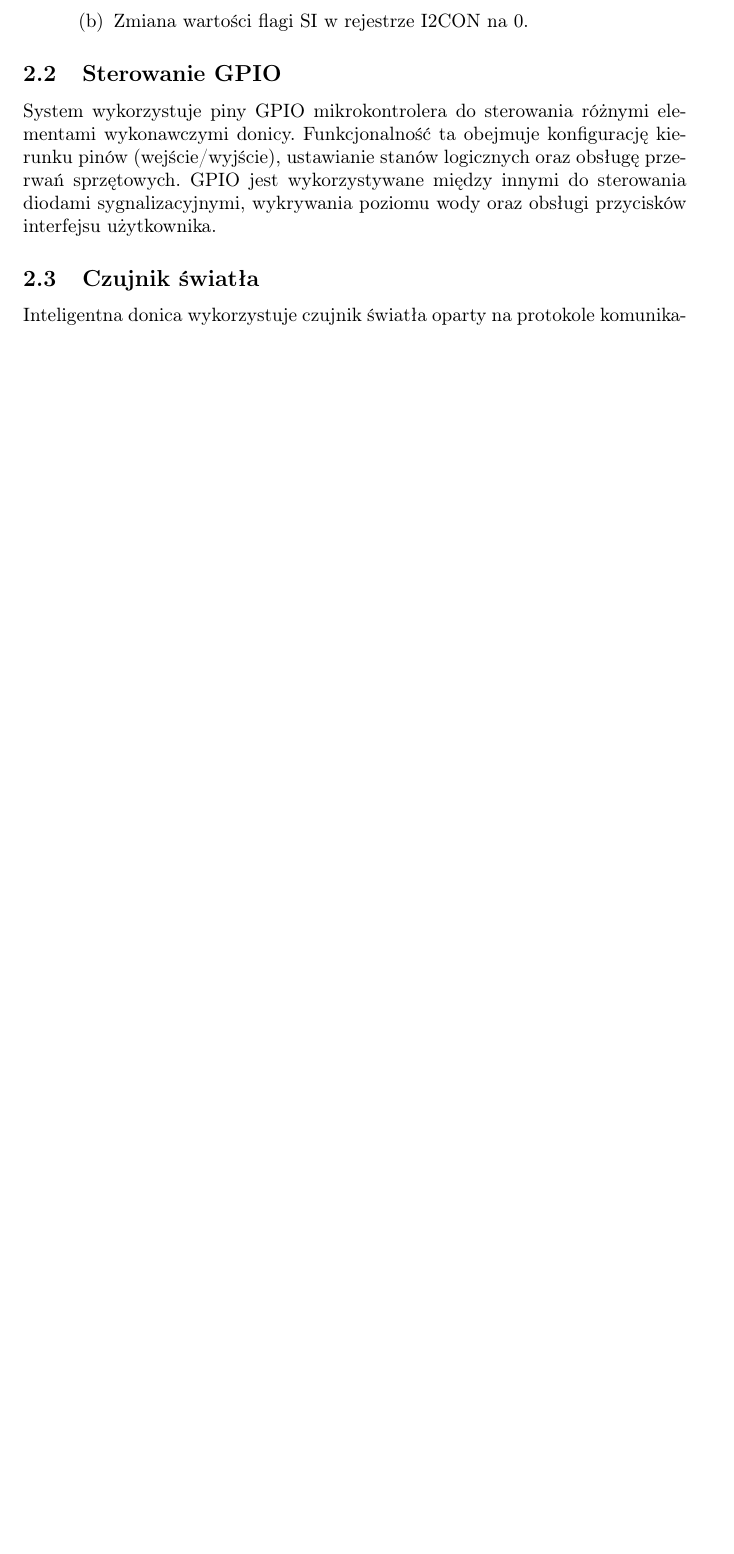
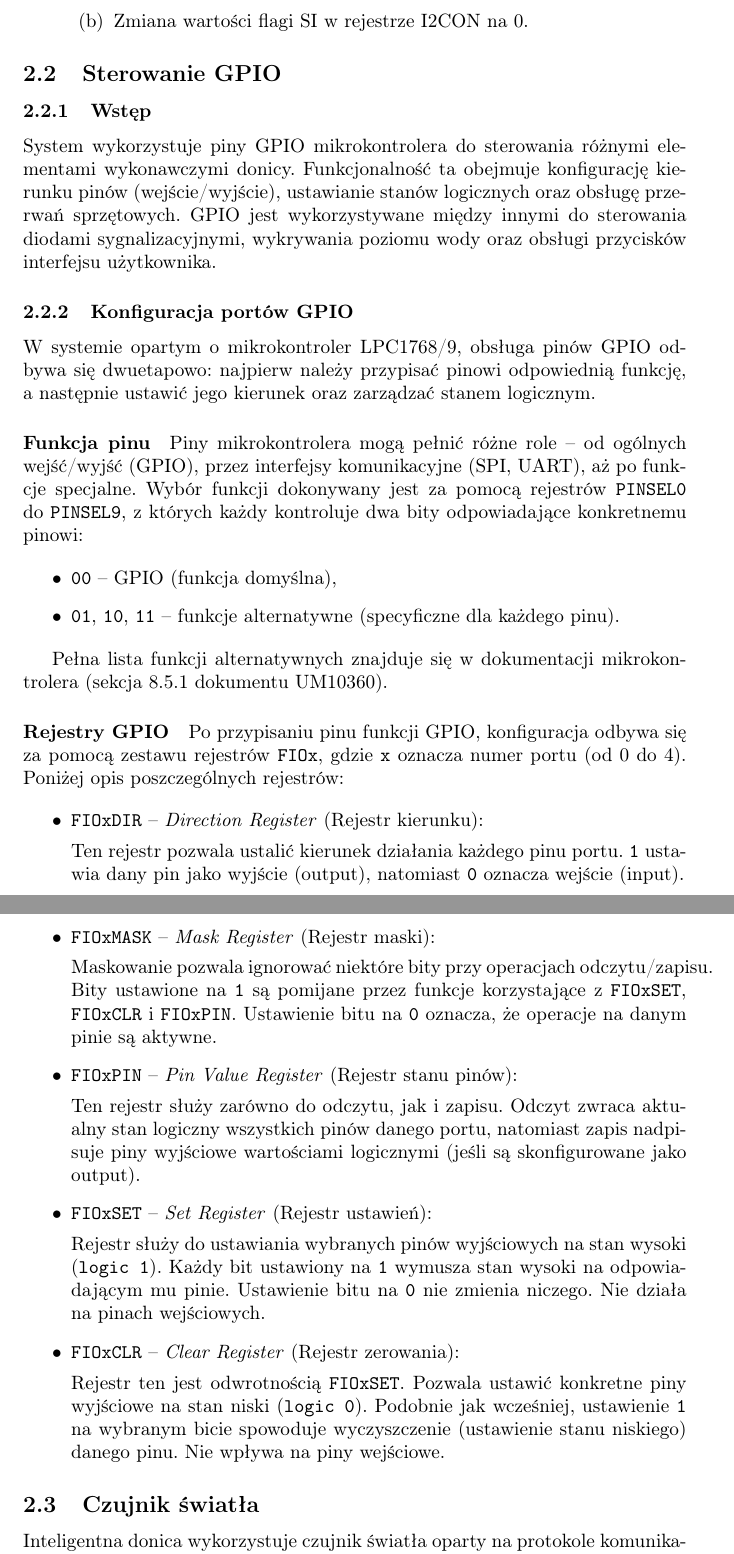
Before and after one commit to blanqtoja/sys_wbudowane, a LaTeX document (doc/dokumentacja/dokumentacja.tex, which reads doc/dokumentacja/gpio.tex): part of page 8 of 28 before the commit and two parts of pages 8 and 9 of 29 after it, the two joined at a grey line, cut so that both start at the same text, the shorter picture padded with empty space. Compiled offline with pdfLaTeX.

Commit message:
konfiguracja gpio

```diff
--- a/doc/dokumentacja/gpio.tex
+++ b/doc/dokumentacja/gpio.tex
@@ -1,2 +1,58 @@
 \subsection{Sterowanie GPIO}
+
+\subsubsection{Wstęp}
 System wykorzystuje piny GPIO mikrokontrolera do sterowania różnymi elementami wykonawczymi donicy. Funkcjonalność ta obejmuje konfigurację kierunku pinów (wejście/wyjście), ustawianie stanów logicznych oraz obsługę przerwań sprzętowych. GPIO jest wykorzystywane między innymi do sterowania diodami sygnalizacyjnymi, wykrywania poziomu wody oraz obsługi przycisków interfejsu użytkownika.
+
+\subsubsection{Konfiguracja portów GPIO}
+
+W systemie opartym o mikrokontroler LPC1768/9, obsługa pinów GPIO odbywa się dwuetapowo: najpierw należy przypisać pinowi odpowiednią funkcję, a następnie ustawić jego kierunek oraz zarządzać stanem logicznym.
+
+\paragraph{Funkcja pinu}
+
+Piny mikrokontrolera mogą pełnić różne role – od ogólnych wejść/wyjść (GPIO), przez interfejsy komunikacyjne (SPI, UART), aż po funkcje specjalne. Wybór funkcji dokonywany jest za pomocą rejestrów \texttt{PINSEL0} do \texttt{PINSEL9}, z których każdy kontroluje dwa bity odpowiadające konkretnemu pinowi:
+
+\begin{itemize}
+    \item \texttt{00} – GPIO (funkcja domyślna),
+    \item \texttt{01}, \texttt{10}, \texttt{11} – funkcje alternatywne (specyficzne dla każdego pinu).
+\end{itemize}
+
+Pełna lista funkcji alternatywnych znajduje się w dokumentacji mikrokontrolera (sekcja 8.5.1 dokumentu UM10360).
+
+\paragraph{Rejestry GPIO}
+
+Po przypisaniu pinu funkcji GPIO, konfiguracja odbywa się za pomocą zestawu rejestrów \texttt{FIOx}, gdzie \texttt{x} oznacza numer portu (od 0 do 4). Poniżej opis poszczególnych rejestrów:
+
+\begin{itemize}
+    \item \textbf{\texttt{FIOxDIR}} – \textit{Direction Register} (Rejestr kierunku):
+
+    Ten rejestr pozwala ustalić kierunek działania każdego pinu portu.
+    \texttt{1} ustawia dany pin jako wyjście (output), natomiast \texttt{0} oznacza wejście (input).
+
+
+    \item \textbf{\texttt{FIOxMASK}} – \textit{Mask Register} (Rejestr maski):
+
+    Maskowanie pozwala ignorować niektóre bity przy operacjach odczytu/zapisu.
+    Bity ustawione na \texttt{1} są pomijane przez funkcje korzystające z \texttt{FIOxSET}, \texttt{FIOxCLR} i \texttt{FIOxPIN}.
+    Ustawienie bitu na \texttt{0} oznacza, że operacje na danym pinie są aktywne.
+
+
+    \item \textbf{\texttt{FIOxPIN}} – \textit{Pin Value Register} (Rejestr stanu pinów):
+
+    Ten rejestr służy zarówno do odczytu, jak i zapisu.
+    Odczyt zwraca aktualny stan logiczny wszystkich pinów danego portu, natomiast zapis nadpisuje piny wyjściowe wartościami logicznymi (jeśli są skonfigurowane jako output).
+
+
+    \item \textbf{\texttt{FIOxSET}} – \textit{Set Register} (Rejestr ustawień):
+
+    Rejestr służy do ustawiania wybranych pinów wyjściowych na stan wysoki (\texttt{logic 1}).
+    Każdy bit ustawiony na \texttt{1} wymusza stan wysoki na odpowiadającym mu pinie.
+    Ustawienie bitu na \texttt{0} nie zmienia niczego. Nie działa na pinach wejściowych.
+
+
+    \item \textbf{\texttt{FIOxCLR}} – \textit{Clear Register} (Rejestr zerowania):
+
+    Rejestr ten jest odwrotnością \texttt{FIOxSET}. Pozwala ustawić konkretne piny wyjściowe na stan niski (\texttt{logic 0}).
+    Podobnie jak wcześniej, ustawienie \texttt{1} na wybranym bicie spowoduje wyczyszczenie (ustawienie stanu niskiego) danego pinu.
+    Nie wpływa na piny wejściowe.
+
+\end{itemize}
```
Also changed, not shown: doc/dokumentacja/dokumentacja.pdf.
